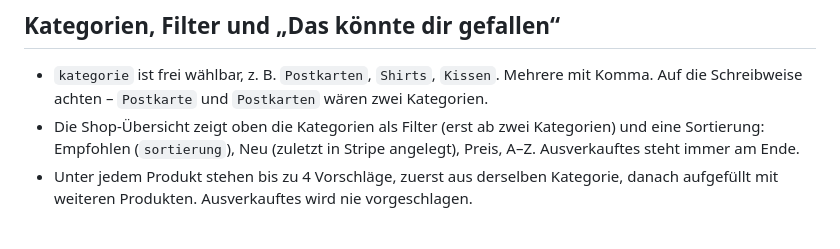
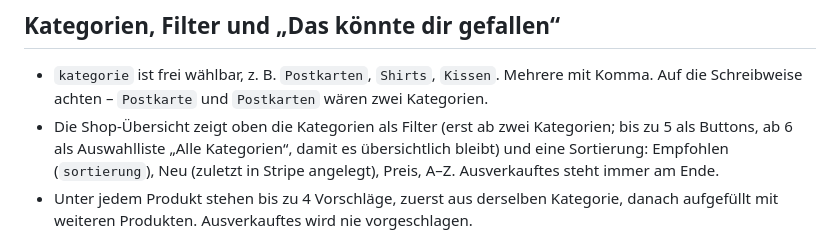
Before and after one commit to philippheldt/handheldt, a Markdown page: SHOP-ANLEITUNG.md, the part around the change. GitHub-like rendering.

Commit message:
Shop-Anleitung: Kategorie-Auswahlliste ab 6 Kategorien
Co-Authored-By: Claude Opus 5.5 <noreply@anthropic.com>
Claude-Session: https://claude.ai/code/session_01Gan6fQKPEPQrGWkWm81Uh1

```diff
--- a/SHOP-ANLEITUNG.md
+++ b/SHOP-ANLEITUNG.md
@@ -98,7 +98,8 @@ Für Test- und Live-Modus gibt es jeweils einen eigenen Webhook und ein eigenes
 
 - `kategorie` ist frei wählbar, z. B. `Postkarten`, `Shirts`, `Kissen`. Mehrere mit Komma.
   Auf die Schreibweise achten – `Postkarte` und `Postkarten` wären zwei Kategorien.
-- Die Shop-Übersicht zeigt oben die Kategorien als Filter (erst ab zwei Kategorien) und
+- Die Shop-Übersicht zeigt oben die Kategorien als Filter (erst ab zwei Kategorien; bis zu
+  5 als Buttons, ab 6 als Auswahlliste „Alle Kategorien“, damit es übersichtlich bleibt) und
   eine Sortierung: Empfohlen (`sortierung`), Neu (zuletzt in Stripe angelegt), Preis, A–Z.
   Ausverkauftes steht immer am Ende.
 - Unter jedem Produkt stehen bis zu 4 Vorschläge, zuerst aus derselben Kategorie, danach
```
